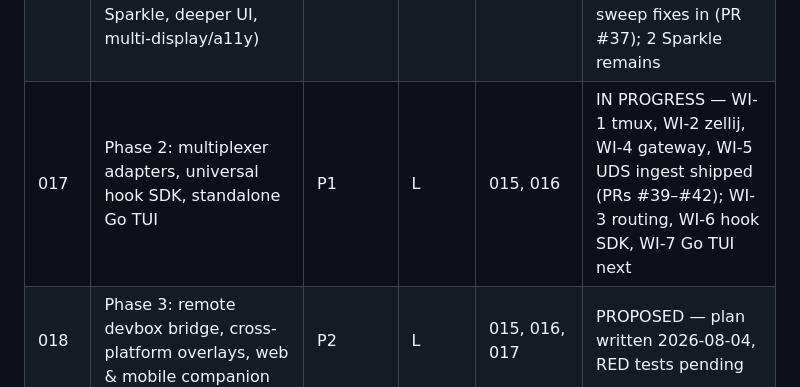
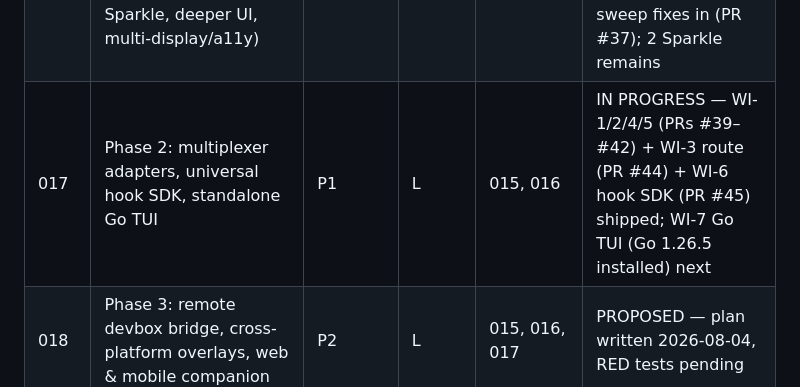
Before and after one commit to 8-BitRhyon/bantay-tui, a Markdown page: plans/README.md, the part around the change. GitHub-like rendering.

Commit message:
docs: plan 017 wave 2 (WI-3, WI-6) shipped via PRs #44-45

```diff
--- a/plans/README.md
+++ b/plans/README.md
@@ -27,7 +27,7 @@ adversarial corpus (`try to break it`) grows with every plan.
 | 014  | UI/UX audit: glanceable agent control plane (F1–F14) | P1 | L |  -  | DONE — all F1–F14 shipped; wave 3 (F8/F9/F11/F13) merged 2026-08-04 via PR #21 |
 | 015  | Ecosystem architecture & language boundaries (Swift/Go/wire contract) | P1 | M |  -  | DONE — decisions locked 2026-08-04; master doc for 016–018 |
 | 016  | Phase 1: macOS completion & hardening (stability, Sparkle, deeper UI, multi-display/a11y) | P1 | L | 015 | IN PROGRESS — 1a–1d + 3a/3b/3c/4a/4b shipped (PRs #25–#36); security sweep fixes in (PR #37); 2 Sparkle remains |
-| 017  | Phase 2: multiplexer adapters, universal hook SDK, standalone Go TUI | P1 | L | 015, 016 | IN PROGRESS — WI-1 tmux, WI-2 zellij, WI-4 gateway, WI-5 UDS ingest shipped (PRs #39–#42); WI-3 routing, WI-6 hook SDK, WI-7 Go TUI next |
+| 017  | Phase 2: multiplexer adapters, universal hook SDK, standalone Go TUI | P1 | L | 015, 016 | IN PROGRESS — WI-1/2/4/5 (PRs #39–#42) + WI-3 route (PR #44) + WI-6 hook SDK (PR #45) shipped; WI-7 Go TUI (Go 1.26.5 installed) next |
 | 018  | Phase 3: remote devbox bridge, cross-platform overlays, web & mobile companion | P2 | L | 015, 016, 017 | PROPOSED — plan written 2026-08-04, RED tests pending |
 
 Status values: TODO | IN PROGRESS | DONE | BLOCKED (with one-line reason) |
```
